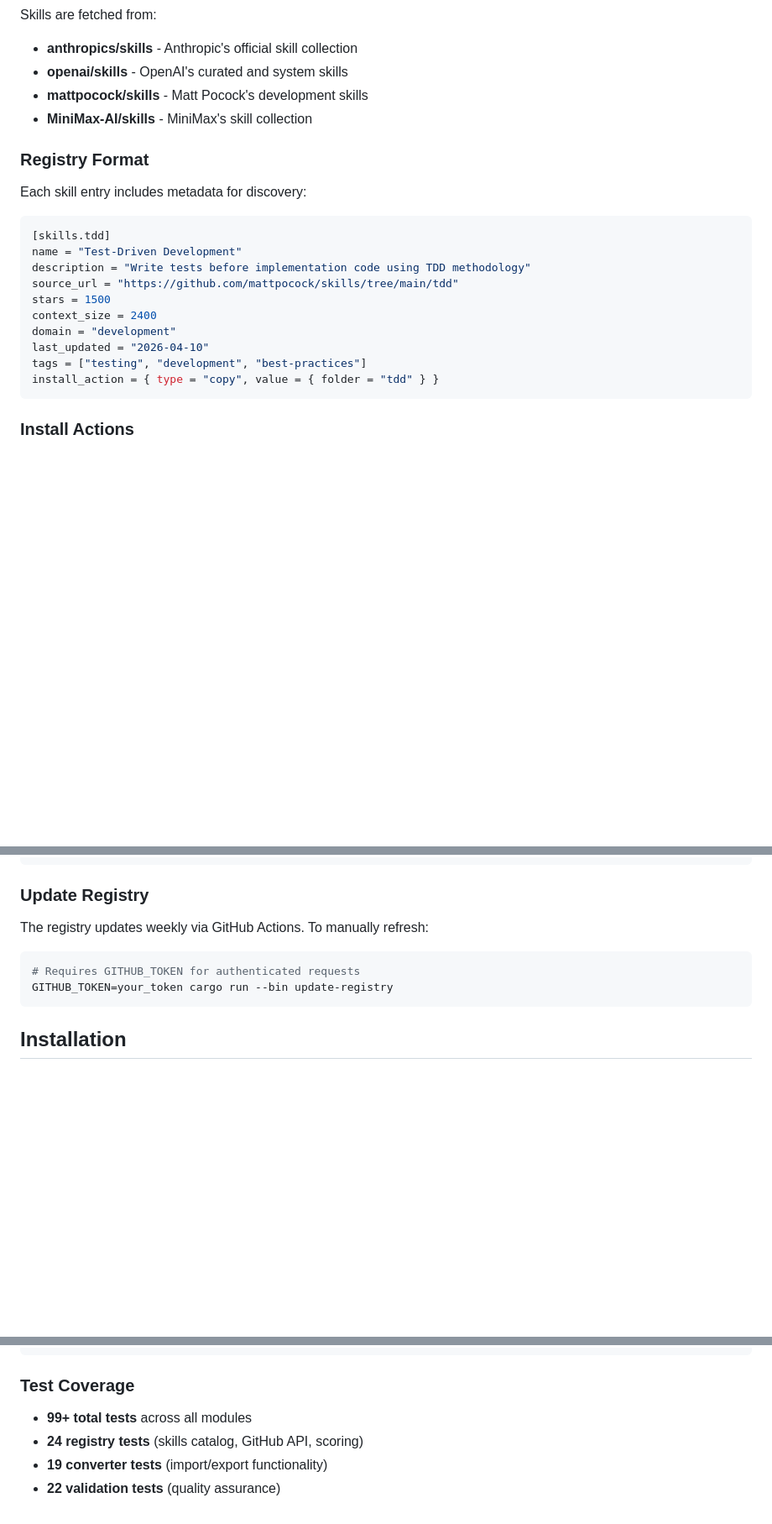
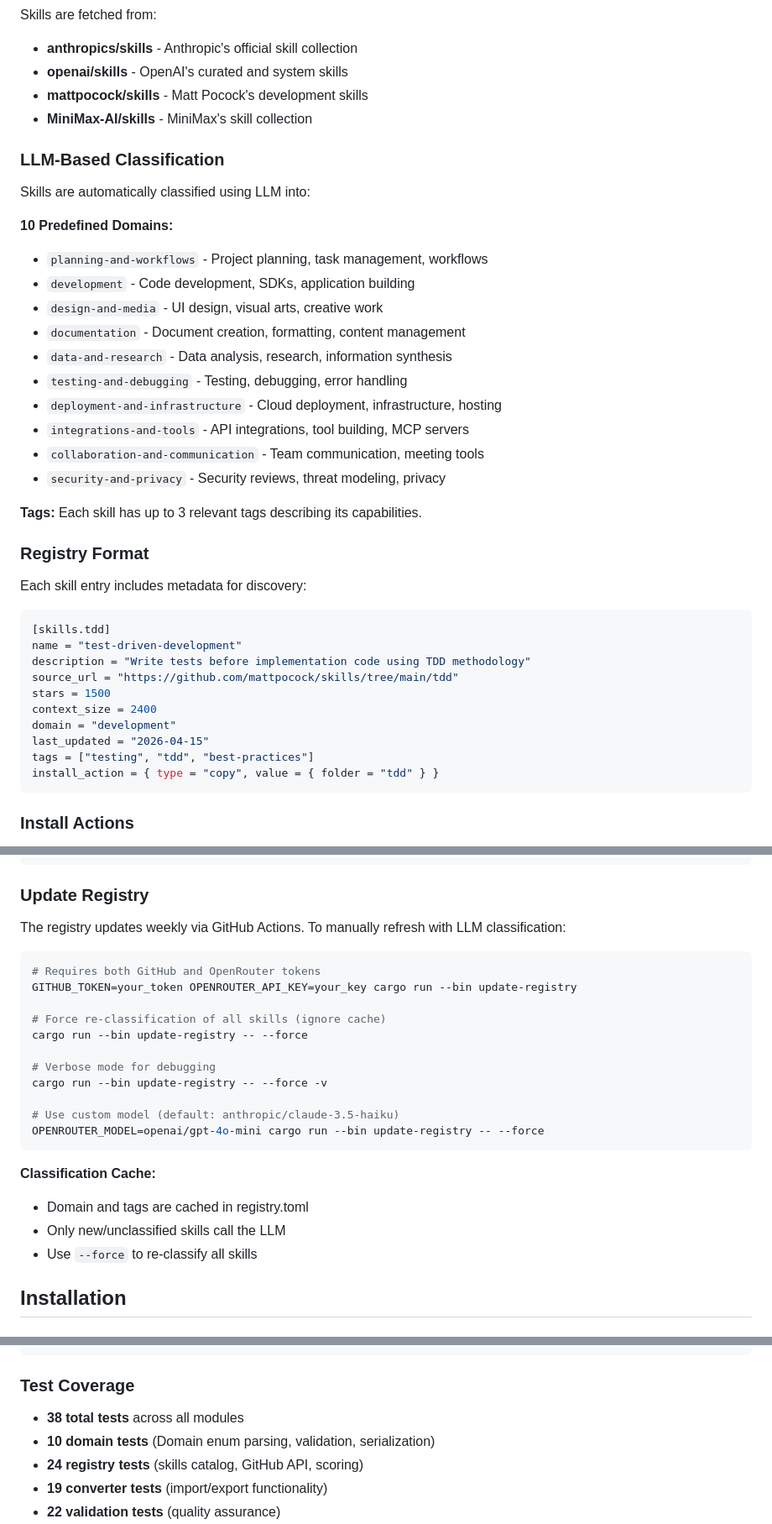
Before and after one commit to ydeng11/rulesify, a Markdown page: README.md, 3 parts joined by grey strips. Shown at 84% size. Rendered like a GitHub page; blank space fills up the shorter version.

````diff
--- a/README.md
+++ b/README.md
@@ -41,20 +42,38 @@ Skills are fetched from:
 - **mattpocock/skills** - Matt Pocock's development skills
 - **MiniMax-AI/skills** - MiniMax's skill collection
 
+### LLM-Based Classification
+
+Skills are automatically classified using LLM into:
+
+**10 Predefined Domains:**
+- `planning-and-workflows` - Project planning, task management, workflows
+- `development` - Code development, SDKs, application building
+- `design-and-media` - UI design, visual arts, creative work
+- `documentation` - Document creation, formatting, content management
+- `data-and-research` - Data analysis, research, information synthesis
+- `testing-and-debugging` - Testing, debugging, error handling
+- `deployment-and-infrastructure` - Cloud deployment, infrastructure, hosting
+- `integrations-and-tools` - API integrations, tool building, MCP servers
+- `collaboration-and-communication` - Team communication, meeting tools
+- `security-and-privacy` - Security reviews, threat modeling, privacy
+
+**Tags:** Each skill has up to 3 relevant tags describing its capabilities.
+
 ### Registry Format
 
 Each skill entry includes metadata for discovery:
 
 ```toml
 [skills.tdd]
-name = "Test-Driven Development"
+name = "test-driven-development"
 description = "Write tests before implementation code using TDD methodology"
 source_url = "https://github.com/mattpocock/skills/tree/main/tdd"
 stars = 1500
 context_size = 2400
 domain = "development"
-last_updated = "2026-04-10"
-tags = ["testing", "development", "best-practices"]
+last_updated = "2026-04-15"
+tags = ["testing", "tdd", "best-practices"]
 install_action = { type = "copy", value = { folder = "tdd" } }
 ```
 
@@ -94,12 +113,26 @@ rulesify skill add gsd
 
 ### Update Registry
 
-The registry updates weekly via GitHub Actions. To manually refresh:
+The registry updates weekly via GitHub Actions. To manually refresh with LLM classification:
 
 ```bash
-# Requires GITHUB_TOKEN for authenticated requests
-GITHUB_TOKEN=your_token cargo run --bin update-registry
+# Requires both GitHub and OpenRouter tokens
+GITHUB_TOKEN=your_token OPENROUTER_API_KEY=your_key cargo run --bin update-registry
+
+# Force re-classification of all skills (ignore cache)
+cargo run --bin update-registry -- --force
+
+# Verbose mode for debugging
+cargo run --bin update-registry -- --force -v
+
+# Use custom model (default: anthropic/claude-3.5-haiku)
+OPENROUTER_MODEL=openai/gpt-4o-mini cargo run --bin update-registry -- --force
 ```
+
+**Classification Cache:**
+- Domain and tags are cached in registry.toml
+- Only new/unclassified skills call the LLM
+- Use `--force` to re-classify all skills
 
 ## Installation
 
@@ -584,7 +623,8 @@ cargo test --test validation_tests
 ```
 
 ### Test Coverage
-- **99+ total tests** across all modules
+- **38 total tests** across all modules
+- **10 domain tests** (Domain enum parsing, validation, serialization)
 - **24 registry tests** (skills catalog, GitHub API, scoring)
 - **19 converter tests** (import/export functionality)
 - **22 validation tests** (quality assurance)
````
Also changed, not shown: other parts of README.md (+10 -3 lines), CHANGELOG.md (+25 -0 lines).
